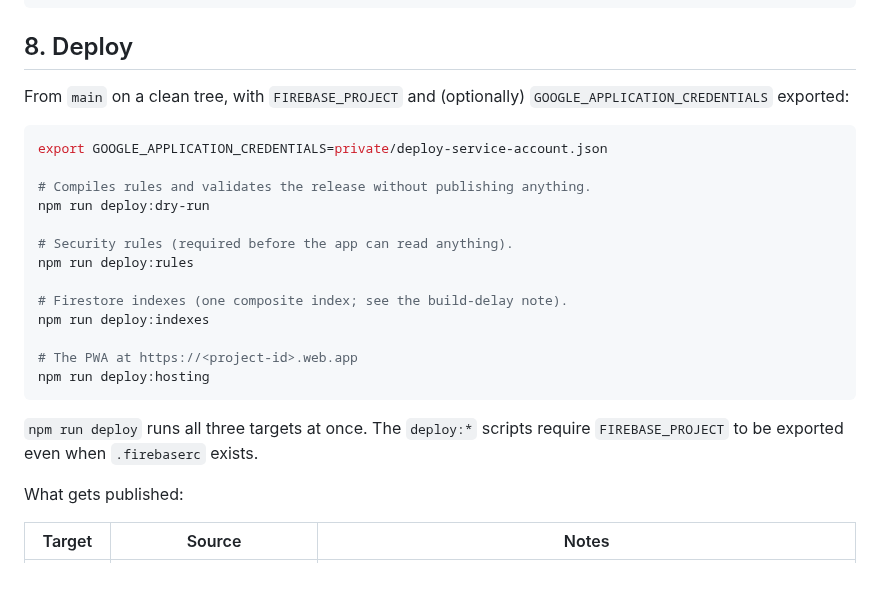
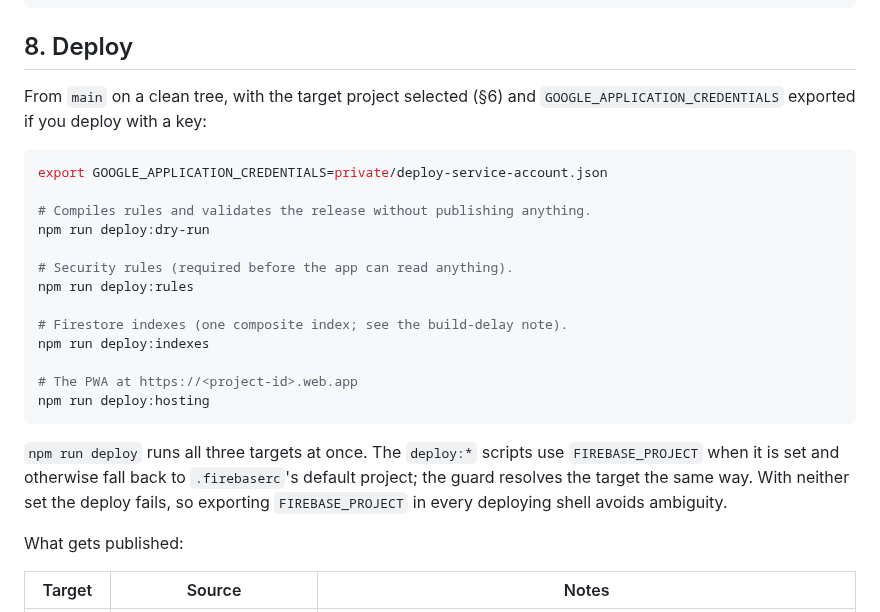
Before and after one commit to ChrisUFO/ChelEVSE, a Markdown page: docs/DEPLOY.md, the part around the change. GitHub-like rendering; blank space fills up the shorter version.

````diff
--- a/docs/DEPLOY.md
+++ b/docs/DEPLOY.md
@@ -224,8 +224,8 @@ chmod 600 private/*.json
 
 ## 8. Deploy
 
-From `main` on a clean tree, with `FIREBASE_PROJECT` and (optionally)
-`GOOGLE_APPLICATION_CREDENTIALS` exported:
+From `main` on a clean tree, with the target project selected (§6) and
+`GOOGLE_APPLICATION_CREDENTIALS` exported if you deploy with a key:
 
 ```bash
 export GOOGLE_APPLICATION_CREDENTIALS=private/deploy-service-account.json
@@ -243,8 +243,11 @@ npm run deploy:indexes
 npm run deploy:hosting
 ```
 
-`npm run deploy` runs all three targets at once. The `deploy:*` scripts require
-`FIREBASE_PROJECT` to be exported even when `.firebaserc` exists.
+`npm run deploy` runs all three targets at once. The `deploy:*` scripts use
+`FIREBASE_PROJECT` when it is set and otherwise fall back to `.firebaserc`'s
+default project; the guard resolves the target the same way. With neither set
+the deploy fails, so exporting `FIREBASE_PROJECT` in every deploying shell
+avoids ambiguity.
 
 What gets published:
 
````
Also changed, not shown: docs/VALIDATION.md (+9 -8 lines).
